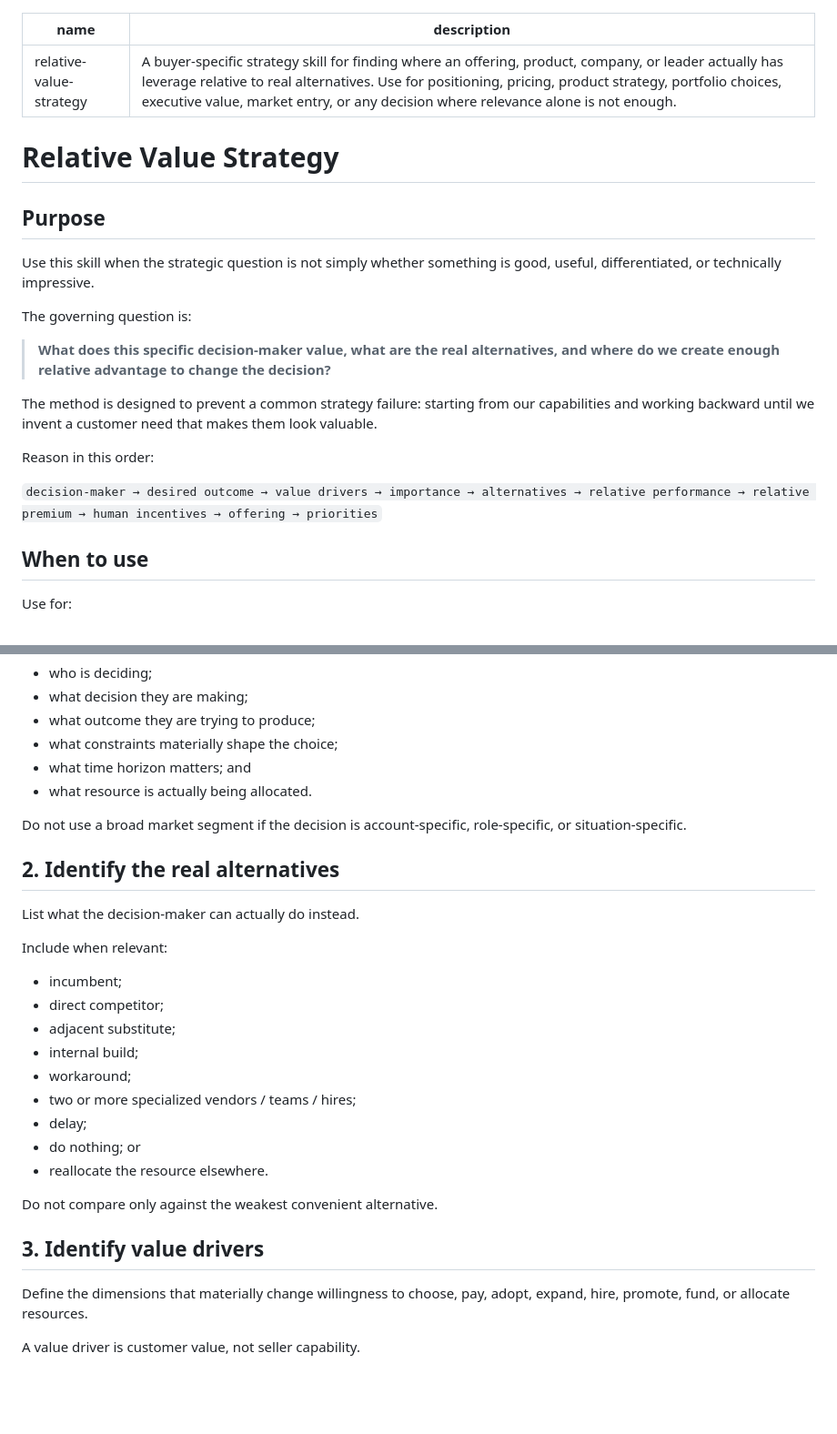
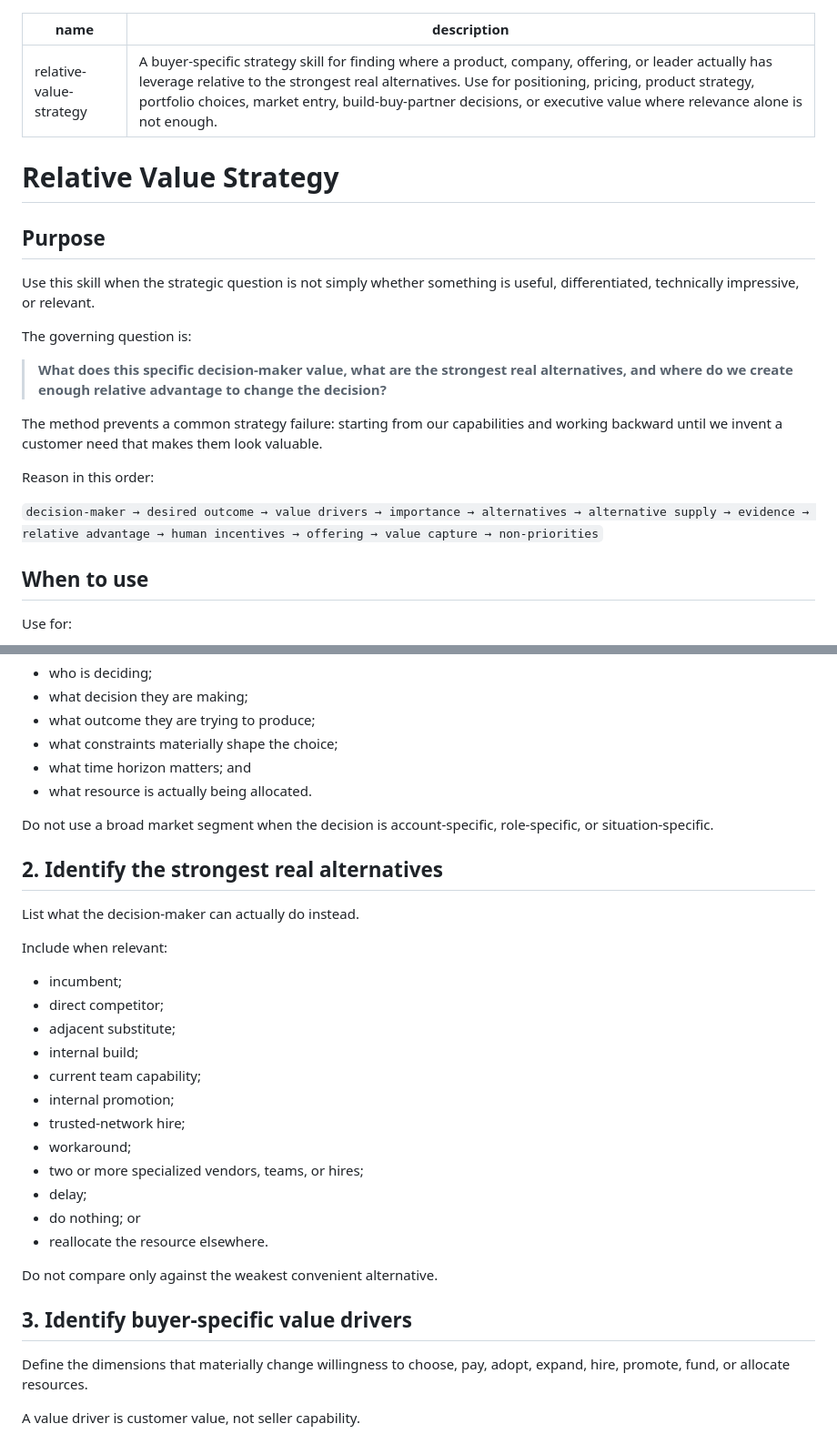
Before and after one commit to yoda-sahb/Mad_Skills, a Markdown page: skills/relative-value-strategy/SKILL.md, 2 parts joined by grey strips. Shown at 91% size. Rendered like a GitHub page; blank space fills up the shorter version.

```diff
--- a/skills/relative-value-strategy/SKILL.md
+++ b/skills/relative-value-strategy/SKILL.md
@@ -1,23 +1,23 @@
 ---
 name: relative-value-strategy
-description: A buyer-specific strategy skill for finding where an offering, product, company, or leader actually has leverage relative to real alternatives. Use for positioning, pricing, product strategy, portfolio choices, executive value, market entry, or any decision where relevance alone is not enough.
+description: A buyer-specific strategy skill for finding where a product, company, offering, or leader actually has leverage relative to the strongest real alternatives. Use for positioning, pricing, product strategy, portfolio choices, market entry, build-buy-partner decisions, or executive value where relevance alone is not enough.
 ---
 
 # Relative Value Strategy
 
 ## Purpose
 
-Use this skill when the strategic question is not simply whether something is good, useful, differentiated, or technically impressive.
+Use this skill when the strategic question is not simply whether something is useful, differentiated, technically impressive, or relevant.
 
 The governing question is:
 
-> **What does this specific decision-maker value, what are the real alternatives, and where do we create enough relative advantage to change the decision?**
+> **What does this specific decision-maker value, what are the strongest real alternatives, and where do we create enough relative advantage to change the decision?**
 
-The method is designed to prevent a common strategy failure: starting from our capabilities and working backward until we invent a customer need that makes them look valuable.
+The method prevents a common strategy failure: starting from our capabilities and working backward until we invent a customer need that makes them look valuable.
 
 Reason in this order:
 
-`decision-maker → desired outcome → value drivers → importance → alternatives → relative performance → relative premium → human incentives → offering → priorities`
+`decision-maker → desired outcome → value drivers → importance → alternatives → alternative supply → evidence → relative advantage → human incentives → offering → value capture → non-priorities`
 
 ## When to use
 
@@ -44,9 +44,9 @@ Identify:
 - what time horizon matters; and
 - what resource is actually being allocated.
 
-Do not use a broad market segment if the decision is account-specific, role-specific, or situation-specific.
+Do not use a broad market segment when the decision is account-specific, role-specific, or situation-specific.
 
-## 2. Identify the real alternatives
+## 2. Identify the strongest real alternatives
 
 List what the decision-maker can actually do instead.
 
@@ -56,15 +56,18 @@ Include when relevant:
 - direct competitor;
 - adjacent substitute;
 - internal build;
+- current team capability;
+- internal promotion;
+- trusted-network hire;
 - workaround;
-- two or more specialized vendors / teams / hires;
+- two or more specialized vendors, teams, or hires;
 - delay;
 - do nothing; or
 - reallocate the resource elsewhere.
 
 Do not compare only against the weakest convenient alternative.
 
-## 3. Identify value drivers
+## 3. Identify buyer-specific value drivers
 
 Define the dimensions that materially change willingness to choose, pay, adopt, expand, hire, promote, fund, or allocate resources.
 
```
Also changed, not shown: other parts of skills/relative-value-strategy/SKILL.md (+33 -19 lines).
